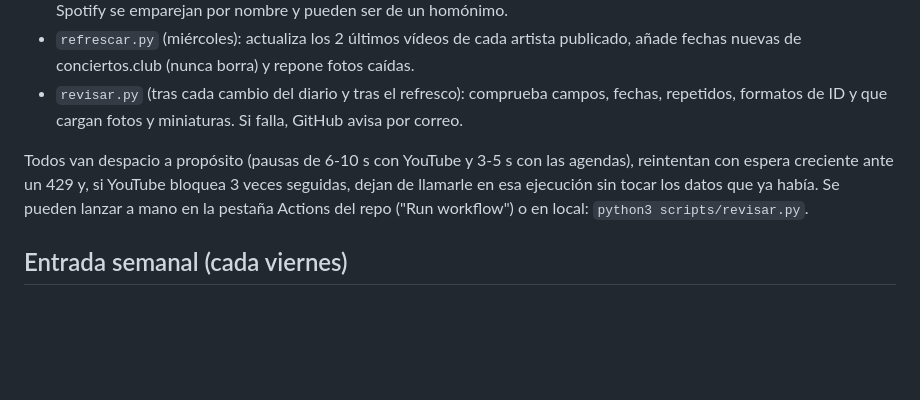
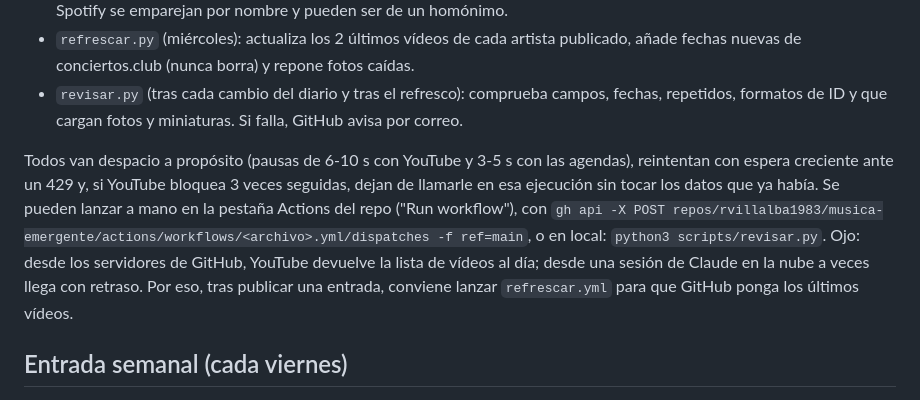
Before and after one commit to rvillalba1983/musica-emergente, a Markdown page: CLAUDE.md, the part around the change. Drawn GitHub-style; blank space fills up the shorter version.

Commit message:
CLAUDE.md: cómo lanzar los workflows y por qué refrescar tras publicar
Co-Authored-By: Claude Opus 5.5 <noreply@anthropic.com>
Claude-Session: https://claude.ai/code/session_01M7oGRuwmt1cYQYKDCDkHrU

```diff
--- a/CLAUDE.md
+++ b/CLAUDE.md
@@ -13,7 +13,7 @@ En `scripts/` (Python sin dependencias) y `.github/workflows/`:
 - `refrescar.py` (miércoles): actualiza los 2 últimos vídeos de cada artista publicado, añade fechas nuevas de conciertos.club (nunca borra) y repone fotos caídas.
 - `revisar.py` (tras cada cambio del diario y tras el refresco): comprueba campos, fechas, repetidos, formatos de ID y que cargan fotos y miniaturas. Si falla, GitHub avisa por correo.
 
-Todos van despacio a propósito (pausas de 6-10 s con YouTube y 3-5 s con las agendas), reintentan con espera creciente ante un 429 y, si YouTube bloquea 3 veces seguidas, dejan de llamarle en esa ejecución sin tocar los datos que ya había. Se pueden lanzar a mano en la pestaña Actions del repo ("Run workflow") o en local: `python3 scripts/revisar.py`.
+Todos van despacio a propósito (pausas de 6-10 s con YouTube y 3-5 s con las agendas), reintentan con espera creciente ante un 429 y, si YouTube bloquea 3 veces seguidas, dejan de llamarle en esa ejecución sin tocar los datos que ya había. Se pueden lanzar a mano en la pestaña Actions del repo ("Run workflow"), con `gh api -X POST repos/rvillalba1983/musica-emergente/actions/workflows/<archivo>.yml/dispatches -f ref=main`, o en local: `python3 scripts/revisar.py`. Ojo: desde los servidores de GitHub, YouTube devuelve la lista de vídeos al día; desde una sesión de Claude en la nube a veces llega con retraso. Por eso, tras publicar una entrada, conviene lanzar `refrescar.yml` para que GitHub ponga los últimos vídeos.
 
 ## Entrada semanal (cada viernes)
 
```
